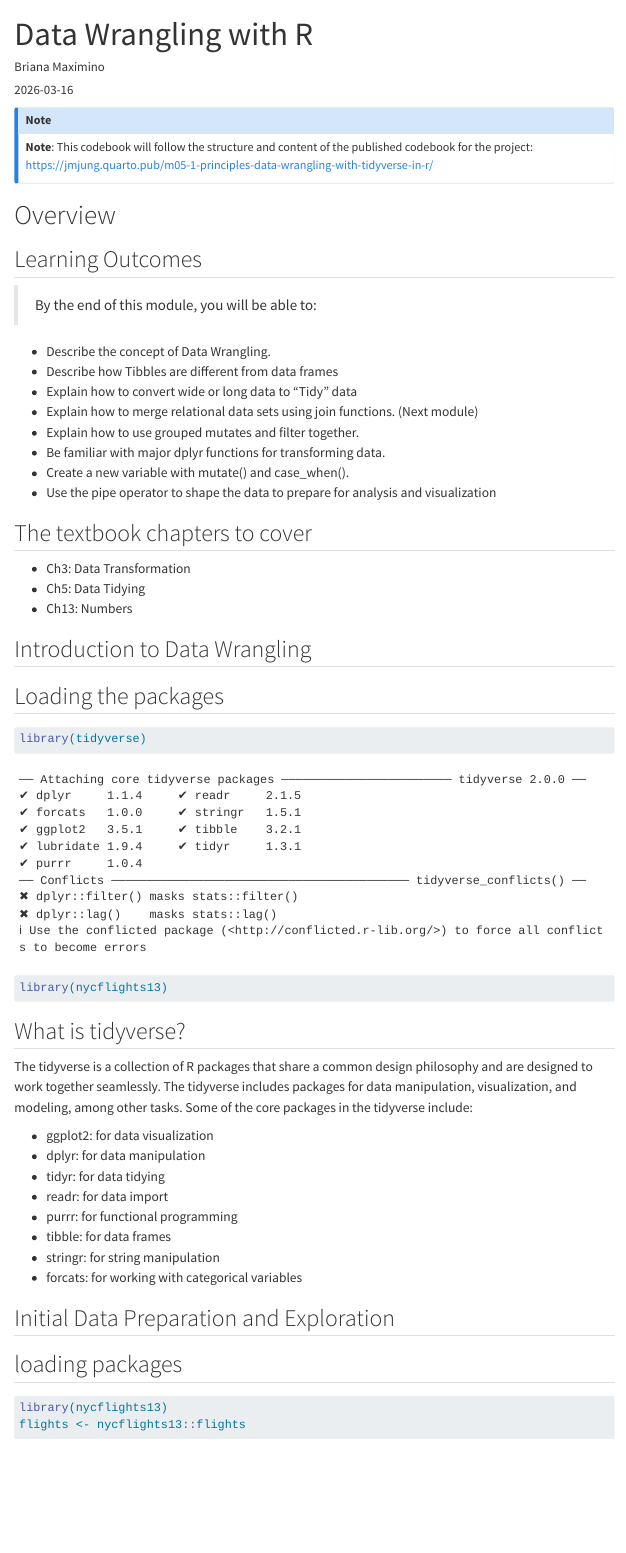
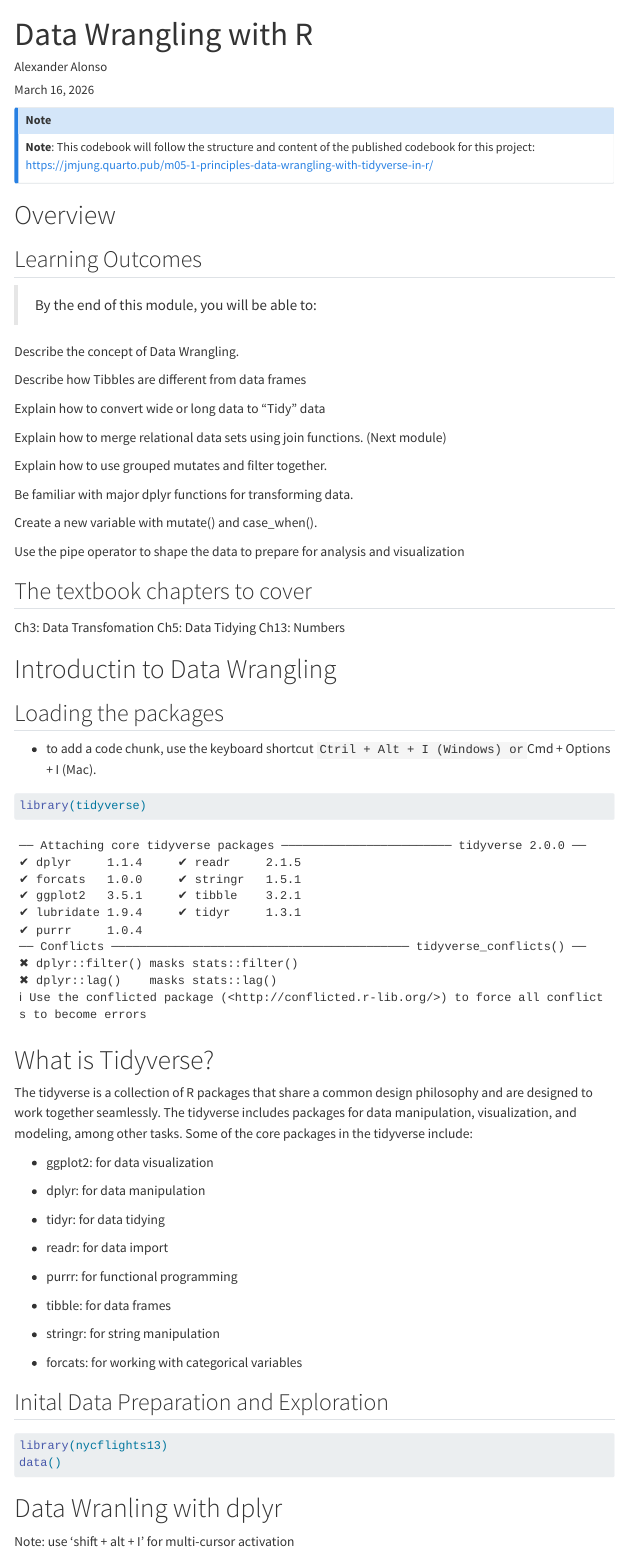
Before and after one commit to andrea-ponce-cpp/W07-data-wranglin-Andrea-Ponce, a Quarto document (w7-data-wrangling.qmd): the page in a window 1100 px wide, from its top. Rendered offline with R 4.5, knitr and Pandoc in place of Quarto, with nearby package versions; some code elsewhere in the file could not run offline; menus at the side of the page are left out.

Commit message:
Add files via upload

````diff
--- a/w7-data-wrangling.qmd
+++ b/w7-data-wrangling.qmd
@@ -1,20 +1,19 @@
 ---
 title: "Data Wrangling with R"
-author: "Briana Maximino"
-date: "2026-03-16"
+author: "Alexander Alonso"
+date: today
 format:
     html:
-        theme: cosmo
         toc: true
         toc-depth: 3
         toc-location: right-body
         embed-resources: true
 execute:
-  freeze: true
+  freeze: auto
 ---
 
 ::: callout-note
-**Note**: This codebook will follow the structure and content of the published codebook for the project: <https://jmjung.quarto.pub/m05-1-principles-data-wrangling-with-tidyverse-in-r/>
+**Note**: This codebook will follow the structure and content of the published codebook for this project: <https://jmjung.quarto.pub/m05-1-principles-data-wrangling-with-tidyverse-in-r/>
 :::
 
 # Overview
@@ -23,54 +22,65 @@ execute:
 
 > By the end of this module, you will be able to:
 
--   Describe the concept of Data Wrangling.
--   Describe how Tibbles are different from data frames
--   Explain how to convert wide or long data to “Tidy” data
--   Explain how to merge relational data sets using join functions. (Next module)
--   Explain how to use grouped mutates and filter together.
--   Be familiar with major dplyr functions for transforming data.
--   Create a new variable with mutate() and case_when().
--   Use the pipe operator to shape the data to prepare for analysis and visualization
+Describe the concept of Data Wrangling.
+
+Describe how Tibbles are different from data frames
+
+Explain how to convert wide or long data to “Tidy” data
+
+Explain how to merge relational data sets using join functions. (Next module)
+
+Explain how to use grouped mutates and filter together.
+
+Be familiar with major dplyr functions for transforming data.
+
+Create a new variable with mutate() and case_when().
+
+Use the pipe operator to shape the data to prepare for analysis and visualization
 
 ## The textbook chapters to cover
 
--   Ch3: Data Transformation
--   Ch5: Data Tidying
--   Ch13: Numbers
+Ch3: Data Transfomation Ch5: Data Tidying Ch13: Numbers
 
-## Introduction to Data Wrangling
+# Introductin to Data Wrangling
 
 ## Loading the packages
 
+-   to add a code chunk, use the keyboard shortcut `Ctril + Alt + I (Windows) or`Cmd + Options + I (Mac).
+
 ```{r}
 library(tidyverse)
-library(nycflights13)
 ```
 
-## What is tidyverse?
+# What is Tidyverse?
 
 The tidyverse is a collection of R packages that share a common design philosophy and are designed to work together seamlessly. The tidyverse includes packages for data manipulation, visualization, and modeling, among other tasks. Some of the core packages in the tidyverse include:
 
 -   ggplot2: for data visualization
+
 -   dplyr: for data manipulation
+
 -   tidyr: for data tidying
+
 -   readr: for data import
+
 -   purrr: for functional programming
+
 -   tibble: for data frames
+
 -   stringr: for string manipulation
+
 -   forcats: for working with categorical variables
 
-## Initial Data Preparation and Exploration
-
-## loading packages
+## Inital Data Preparation and Exploration
 
 ```{r}
 library(nycflights13)
-flights <- nycflights13::flights
+data()
 ```
 
-# Data Wrangling with dplyr
+# Data Wranling with dplyr
 
-Note: Use `shift + opt + I` for multi-cursor activation
+Note: use 'shift + alt + I' for multi-cursor activation
 
 -   airlines Airline names.
````
Also changed, not shown: w7-data-wrangling.qmd (29 more changed lines).
